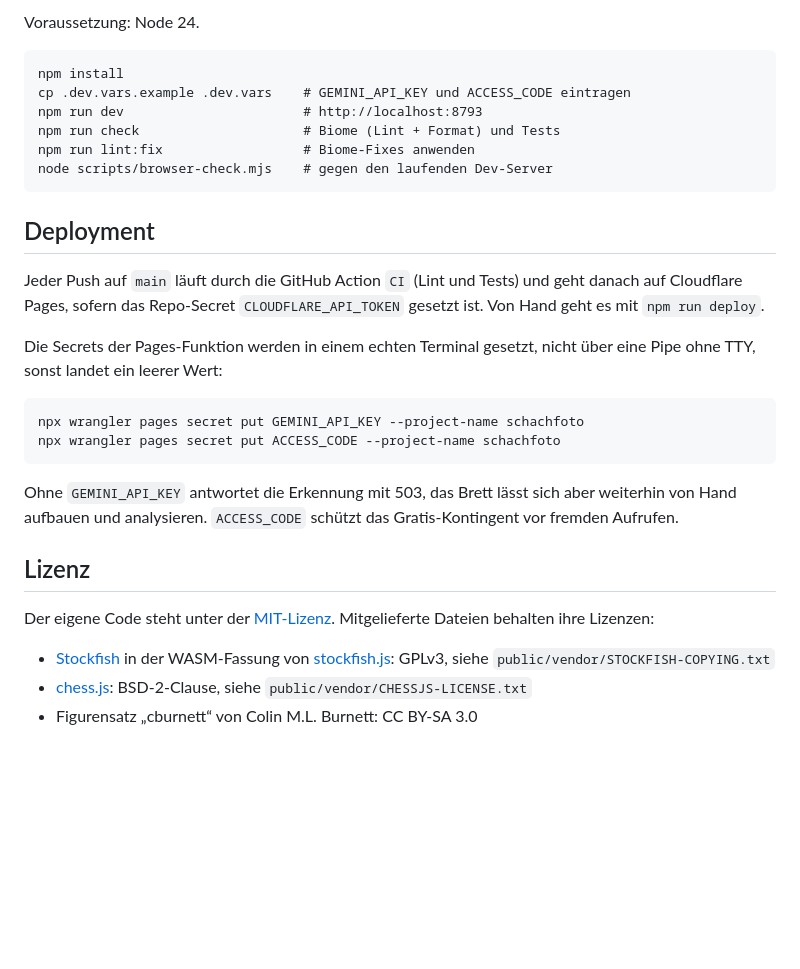
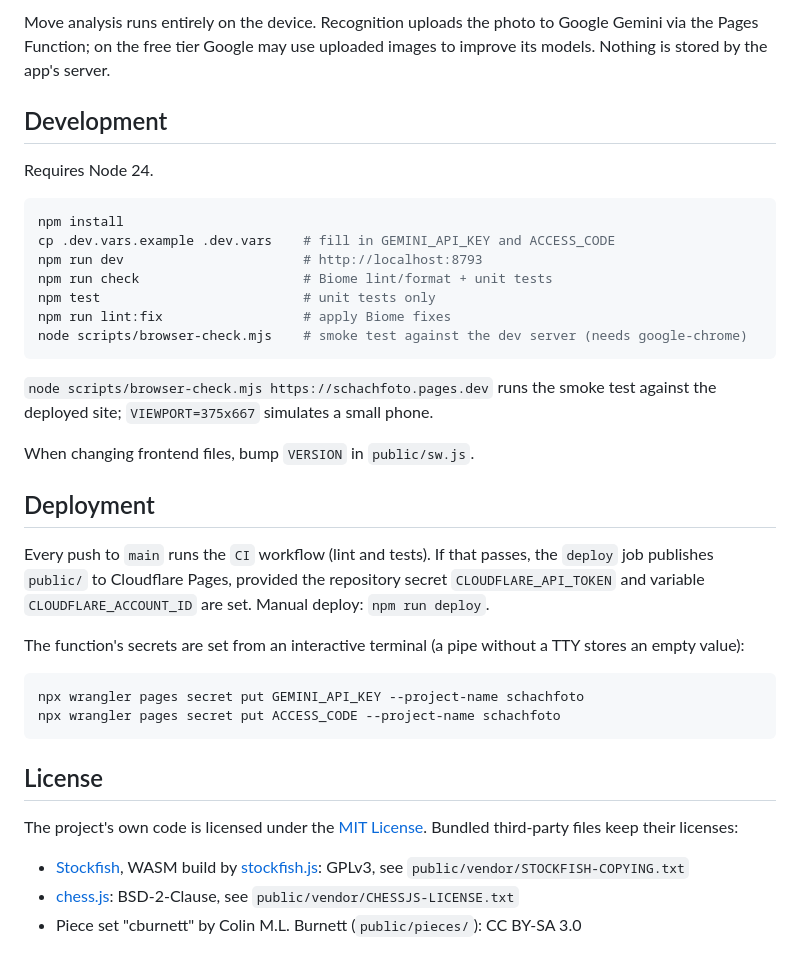
Before and after one commit to michaelkrisper/schachfoto, a Markdown page: README.md, the part around the change printed below. GitHub-like rendering; blank space fills up the shorter version.

````diff
--- a/README.md
+++ b/README.md
@@ -45,37 +57,50 @@ Im Free Tier darf Google die hochgeladenen Fotos zum Training verwenden.
 
-Voraussetzung: Node 24.
+Move analysis runs entirely on the device. Recognition uploads the photo to
+Google Gemini via the Pages Function; on the free tier Google may use uploaded
+images to improve its models. Nothing is stored by the app's server.
 
-    npm install
-    cp .dev.vars.example .dev.vars    # GEMINI_API_KEY und ACCESS_CODE eintragen
-    npm run dev                       # http://localhost:8793
-    npm run check                     # Biome (Lint + Format) und Tests
-    npm run lint:fix                  # Biome-Fixes anwenden
-    node scripts/browser-check.mjs    # gegen den laufenden Dev-Server
+## Development
+
+Requires Node 24.
+
+```sh
+npm install
+cp .dev.vars.example .dev.vars    # fill in GEMINI_API_KEY and ACCESS_CODE
+npm run dev                       # http://localhost:8793
+npm run check                     # Biome lint/format + unit tests
+npm test                          # unit tests only
+npm run lint:fix                  # apply Biome fixes
+node scripts/browser-check.mjs    # smoke test against the dev server (needs google-chrome)
+```
+
+`node scripts/browser-check.mjs https://schachfoto.pages.dev` runs the smoke
+test against the deployed site; `VIEWPORT=375x667` simulates a small phone.
+
+When changing frontend files, bump `VERSION` in `public/sw.js`.
 
 ## Deployment
 
-Jeder Push auf `main` läuft durch die GitHub Action `CI` (Lint und Tests) und
-geht danach auf Cloudflare Pages, sofern das Repo-Secret
-`CLOUDFLARE_API_TOKEN` gesetzt ist. Von Hand geht es mit `npm run deploy`.
+Every push to `main` runs the `CI` workflow (lint and tests). If that passes,
+the `deploy` job publishes `public/` to Cloudflare Pages, provided the
+repository secret `CLOUDFLARE_API_TOKEN` and variable `CLOUDFLARE_ACCOUNT_ID`
+are set. Manual deploy: `npm run deploy`.
 
-Die Secrets der Pages-Funktion werden in einem echten Terminal gesetzt, nicht
-über eine Pipe ohne TTY, sonst landet ein leerer Wert:
+The function's secrets are set from an interactive terminal (a pipe without a
+TTY stores an empty value):
 
-    npx wrangler pages secret put GEMINI_API_KEY --project-name schachfoto
-    npx wrangler pages secret put ACCESS_CODE --project-name schachfoto
+```sh
+npx wrangler pages secret put GEMINI_API_KEY --project-name schachfoto
+npx wrangler pages secret put ACCESS_CODE --project-name schachfoto
+```
 
-Ohne `GEMINI_API_KEY` antwortet die Erkennung mit 503, das Brett lässt sich
-aber weiterhin von Hand aufbauen und analysieren. `ACCESS_CODE` schützt das
-Gratis-Kontingent vor fremden Aufrufen.
+## License
 
-## Lizenz
+The project's own code is licensed under the [MIT License](LICENSE).
+Bundled third-party files keep their licenses:
 
-Der eigene Code steht unter der [MIT-Lizenz](LICENSE). Mitgelieferte Dateien
-behalten ihre Lizenzen:
-
-- [Stockfish](https://github.com/official-stockfish/Stockfish) in der
-  WASM-Fassung von [stockfish.js](https://github.com/nmrugg/stockfish.js):
-  GPLv3, siehe `public/vendor/STOCKFISH-COPYING.txt`
-- [chess.js](https://github.com/jhlywa/chess.js): BSD-2-Clause, siehe
+- [Stockfish](https://github.com/official-stockfish/Stockfish), WASM build by
+  [stockfish.js](https://github.com/nmrugg/stockfish.js): GPLv3, see
+  `public/vendor/STOCKFISH-COPYING.txt`
+- [chess.js](https://github.com/jhlywa/chess.js): BSD-2-Clause, see
   `public/vendor/CHESSJS-LICENSE.txt`
-- Figurensatz „cburnett“ von Colin M.L. Burnett: CC BY-SA 3.0
+- Piece set "cburnett" by Colin M.L. Burnett (`public/pieces/`): CC BY-SA 3.0
````
Also changed, not shown: other parts of README.md (+47 -35 lines), docs/screenshot.png (added), 1 other file.
